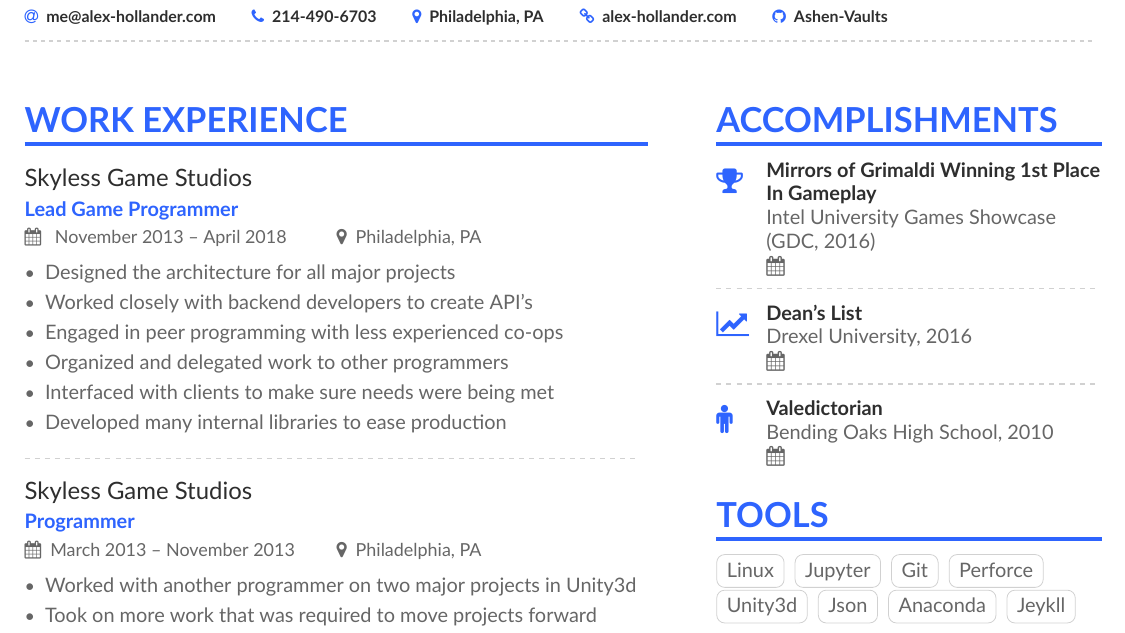
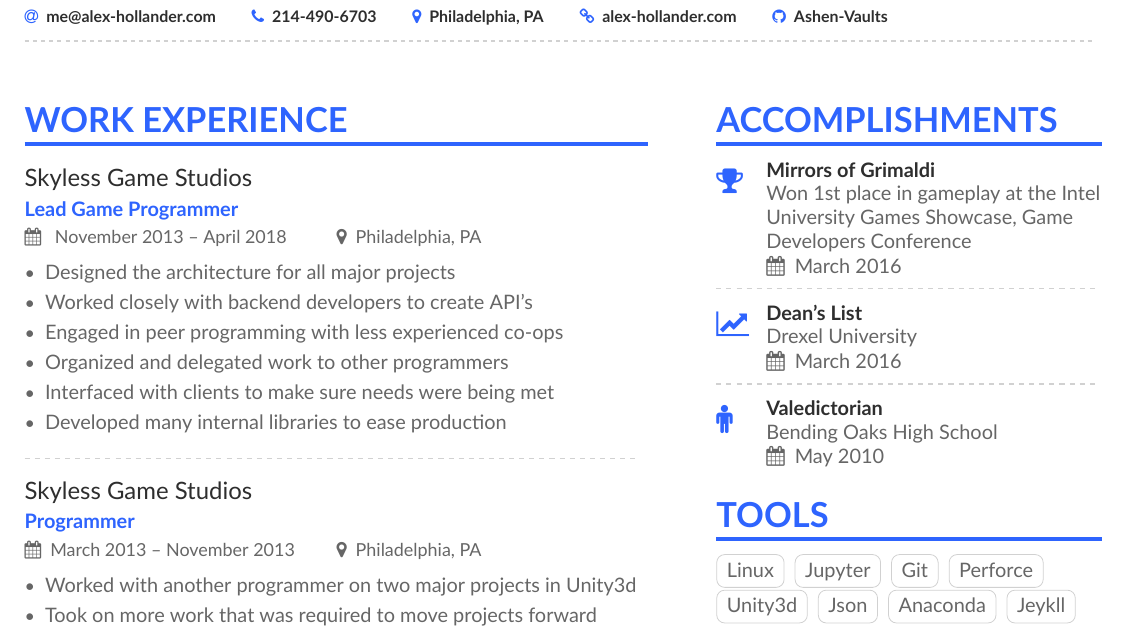
Before and after one commit to Ashen-Vaults/resume, a LaTeX CV (alex_hollander_resume.tex, which reads page1sidebar.tex): part of the page, cut so that both start at the same text. Compiled offline with XeLaTeX.

Commit message:
Updated Mirrors of Grimaldi achievment

```diff
--- a/page1sidebar.tex
+++ b/page1sidebar.tex
@@ -1,14 +1,14 @@
 \cvsection{Accomplishments}
 
-\cvachievement{\faTrophy}{Mirrors of Grimaldi Winning 1st Place In Gameplay}{Intel University Games Showcase (GDC, 2016) }
+\cvachievement{\faTrophy}{Mirrors of Grimaldi}{Won 1st place in gameplay at the Intel University Games Showcase, Game Developers Conference}{March 2016}
 
 \divider
 
-\cvachievement{\faLineChart}{Dean's List}{Drexel University, 2016}
+\cvachievement{\faLineChart}{Dean's List}{Drexel University}{March 2016}
 
 \divider
 
-\cvachievement{\faMale}{Valedictorian}{Bending Oaks High School, 2010}
+\cvachievement{\faMale}{Valedictorian}{Bending Oaks High School}{May 2010}
 
 
 
```
Also changed, not shown: docs/alex_hollander_resume.pdf.
